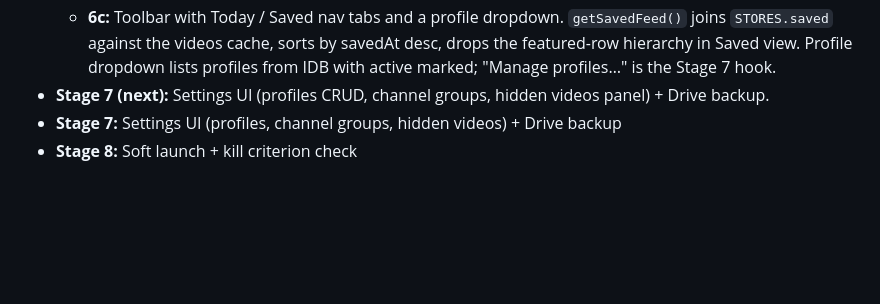
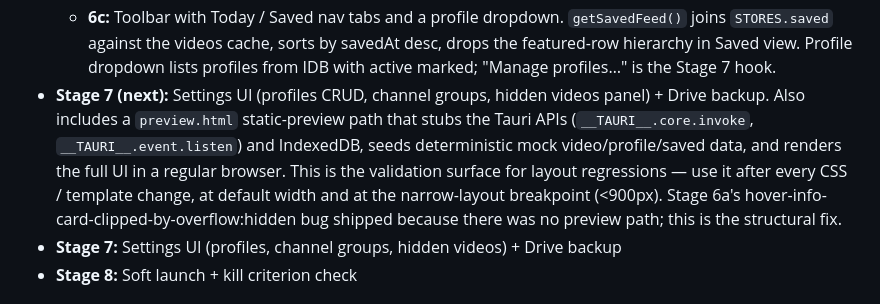
Before and after one commit to soopadrive/querycast, a Markdown page: CLAUDE.md, the part around the change. GitHub-like rendering; blank space fills up the shorter version.

Commit message:
Expand Stage 7 scope: add static preview path
Stage 7 now includes a preview.html that stubs Tauri APIs (__TAURI__
core/event) and IndexedDB, seeds deterministic mock video/profile/saved
data, and renders the full UI in a regular browser. This is the
validation surface for layout regressions going forward — Stage 6a's
hover-info-card-clipped-by-overflow:hidden bug shipped because there
was no preview path. The structural fix is the preview, not just the
CSS one-liner.

Co-Authored-By: Claude Opus 4.7 (1M context) <noreply@anthropic.com>

```diff
--- a/CLAUDE.md
+++ b/CLAUDE.md
@@ -103,7 +103,7 @@ Per the v3 plan (Tauri pivot):
   - **6a:** Hybrid layout (featured-row 2fr 1fr 1fr + 3-col grid), rank badges (#1 purple, rest blue), hover info card with score breakdown (per-signal contributions; negative channel in orange). Narrow viewport (<900px) collapses to inbox rows.
   - **6b:** Modal IFrame Player (`js/player.js` — loads `https://www.youtube.com/iframe_api`, mounts `YT.Player`, focus trap, Esc/click-outside/✕ close, body scroll lock). Auto-marks watched after 30s of accumulated PLAYING state. `onError` 101/150 surfaces an "Open on youtube.com" fallback that defers to `open_url`. Per-video actions in info card (`js/video-actions.js` — watch/save/skip + undo helpers) with a 5s undo toast. Card click opens the modal instead of redirecting.
   - **6c:** Toolbar with Today / Saved nav tabs and a profile dropdown. `getSavedFeed()` joins `STORES.saved` against the videos cache, sorts by savedAt desc, drops the featured-row hierarchy in Saved view. Profile dropdown lists profiles from IDB with active marked; "Manage profiles…" is the Stage 7 hook.
-- **Stage 7 (next):** Settings UI (profiles CRUD, channel groups, hidden videos panel) + Drive backup.
+- **Stage 7 (next):** Settings UI (profiles CRUD, channel groups, hidden videos panel) + Drive backup. Also includes a `preview.html` static-preview path that stubs the Tauri APIs (`__TAURI__.core.invoke`, `__TAURI__.event.listen`) and IndexedDB, seeds deterministic mock video/profile/saved data, and renders the full UI in a regular browser. This is the validation surface for layout regressions — use it after every CSS / template change, at default width and at the narrow-layout breakpoint (<900px). Stage 6a's hover-info-card-clipped-by-overflow:hidden bug shipped because there was no preview path; this is the structural fix.
 - **Stage 7:** Settings UI (profiles, channel groups, hidden videos) + Drive backup
 - **Stage 8:** Soft launch + kill criterion check
 
```
